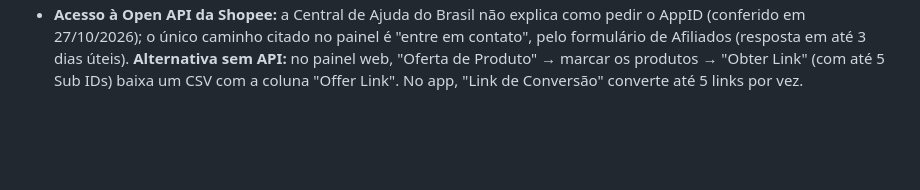
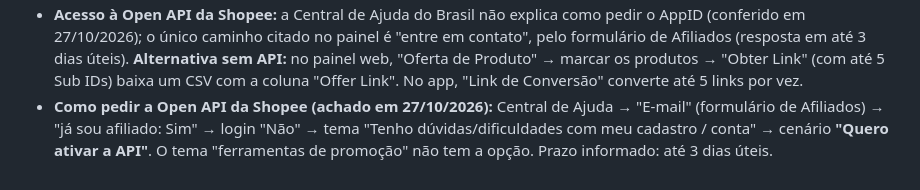
Before and after one commit to Oyamex/compraconferida, a Markdown page: LEIA.md, the part around the change. Rendered like a GitHub page; blank space fills up the shorter version.

Commit message:
LEIA: caminho do pedido de acesso à Open API da Shopee
Co-Authored-By: Claude Opus 5.5 <noreply@anthropic.com>

```diff
--- a/LEIA.md
+++ b/LEIA.md
@@ -59,3 +59,4 @@ Cada produto: `nome`, `apelido`, `preco`, `precoDe`, `historico` (preços diári
 - **Assinatura da Shopee conferida com o documento "Authentication":** `SHA256(AppID + Timestamp + corpo + Senha)` em hexadecimal minúsculo, e o relógio pode diferir no máximo 10 minutos do servidor. O documento escreve "Credentials=" na estrutura, mas "Credential=" no exemplo; o servidor aceita "Credential=". O hash do exemplo do documento (`dc88d7…`) não se reproduz com o texto mostrado na página, nem variando espaços e quebras de linha. A fórmula é a mesma; a prova final só vem com a credencial verdadeira.
 - **`shopeeOfferV2`** lista campanhas (coleções e categorias com comissão e período), não produtos. Serve para achar as categorias de comissão alta do nicho.
 - **Acesso à Open API da Shopee:** a Central de Ajuda do Brasil não explica como pedir o AppID (conferido em 27/10/2026); o único caminho citado no painel é "entre em contato", pelo formulário de Afiliados (resposta em até 3 dias úteis). **Alternativa sem API:** no painel web, "Oferta de Produto" → marcar os produtos → "Obter Link" (com até 5 Sub IDs) baixa um CSV com a coluna "Offer Link". No app, "Link de Conversão" converte até 5 links por vez.
+- **Como pedir a Open API da Shopee (achado em 27/10/2026):** Central de Ajuda → "E-mail" (formulário de Afiliados) → "já sou afiliado: Sim" → login "Não" → tema "Tenho dúvidas/dificuldades com meu cadastro / conta" → cenário **"Quero ativar a API"**. O tema "ferramentas de promoção" não tem a opção. Prazo informado: até 3 dias úteis.
```
